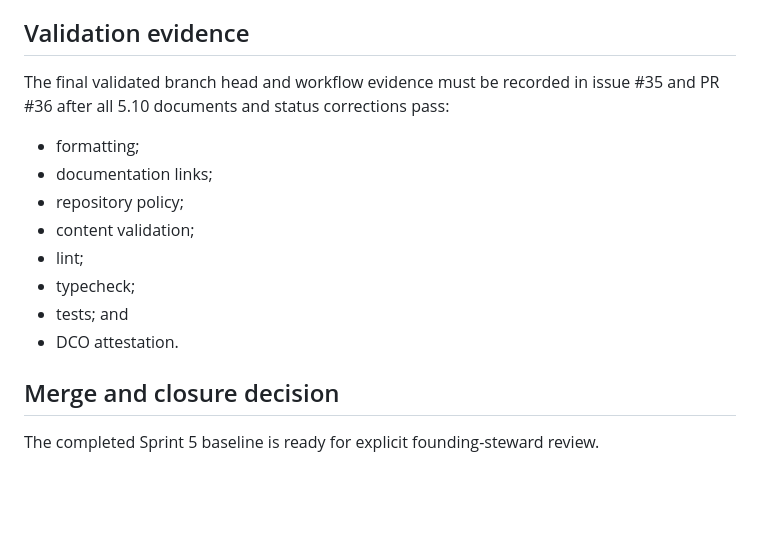
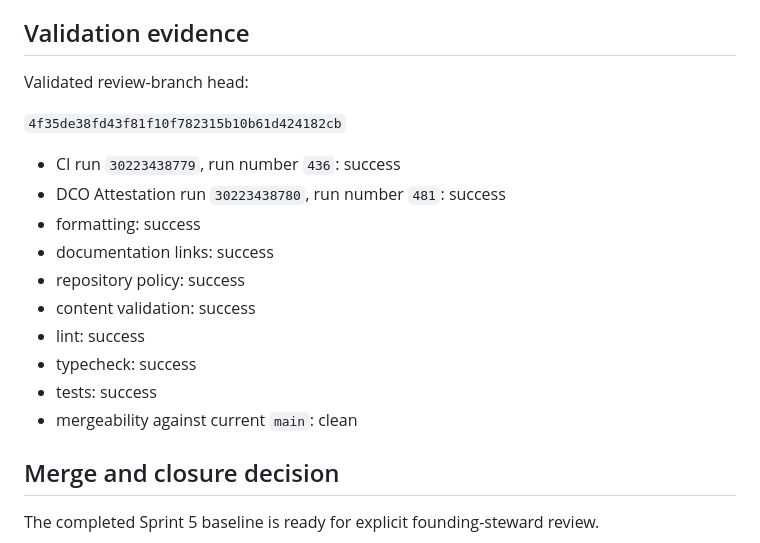
Before and after one commit to finalboss-tom/calypsos-promise, a Markdown page: docs/roadmap/sprint-5-completion-record.md, the part around the change. Drawn GitHub-style; blank space fills up the shorter version.

Commit message:
docs: record final Sprint 5 validation

```diff
--- a/docs/roadmap/sprint-5-completion-record.md
+++ b/docs/roadmap/sprint-5-completion-record.md
@@ -286,16 +286,20 @@ Active Phase 0 work still includes:
 
 ## Validation evidence
 
-The final validated branch head and workflow evidence must be recorded in issue #35 and PR #36 after all 5.10 documents and status corrections pass:
+Validated review-branch head:
 
-- formatting;
-- documentation links;
-- repository policy;
-- content validation;
-- lint;
-- typecheck;
-- tests; and
-- DCO attestation.
+`4f35de38fd43f81f10f782315b10b61d424182cb`
+
+- CI run `30223438779`, run number `436`: success
+- DCO Attestation run `30223438780`, run number `481`: success
+- formatting: success
+- documentation links: success
+- repository policy: success
+- content validation: success
+- lint: success
+- typecheck: success
+- tests: success
+- mergeability against current `main`: clean
 
 ## Merge and closure decision
 
```
